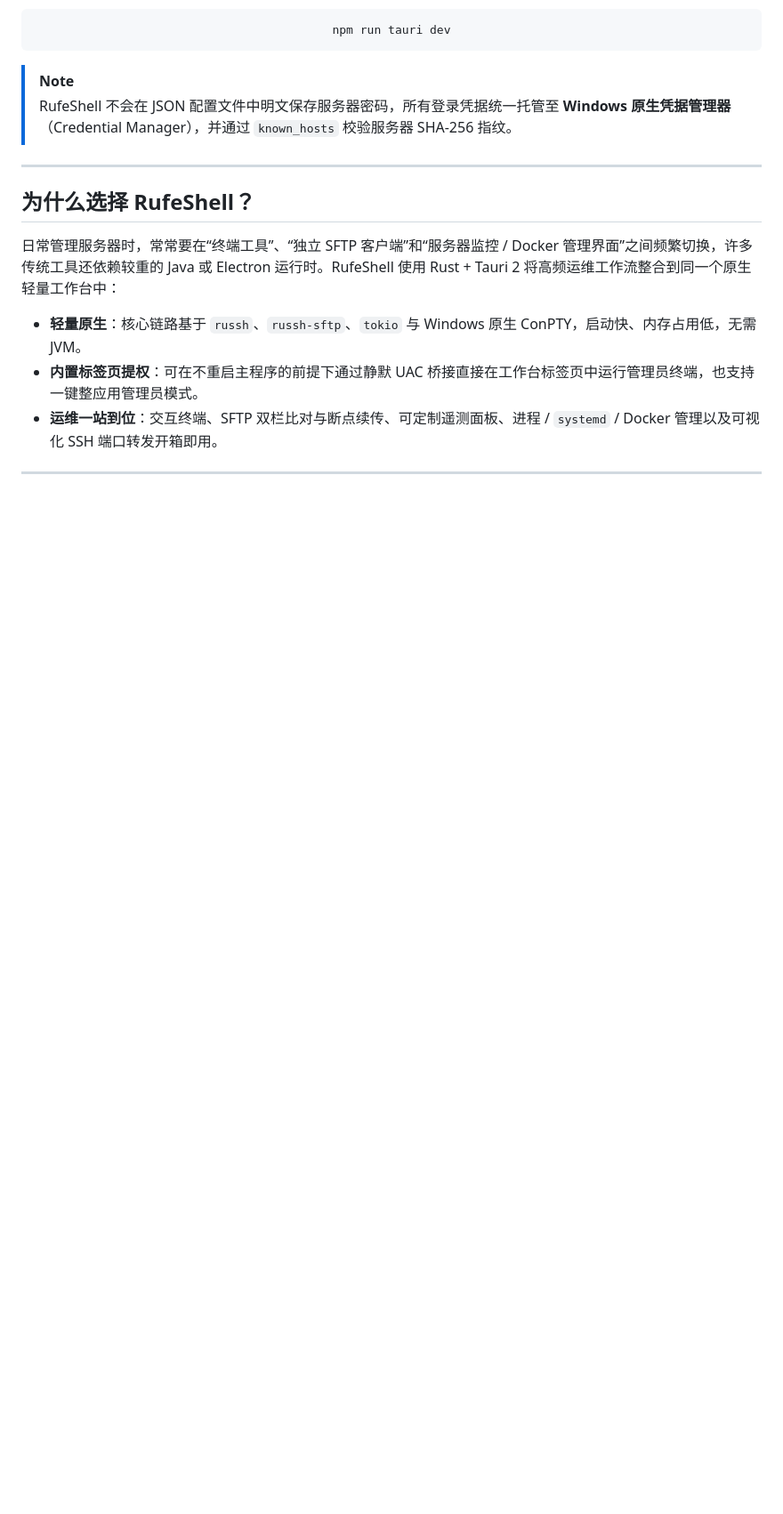
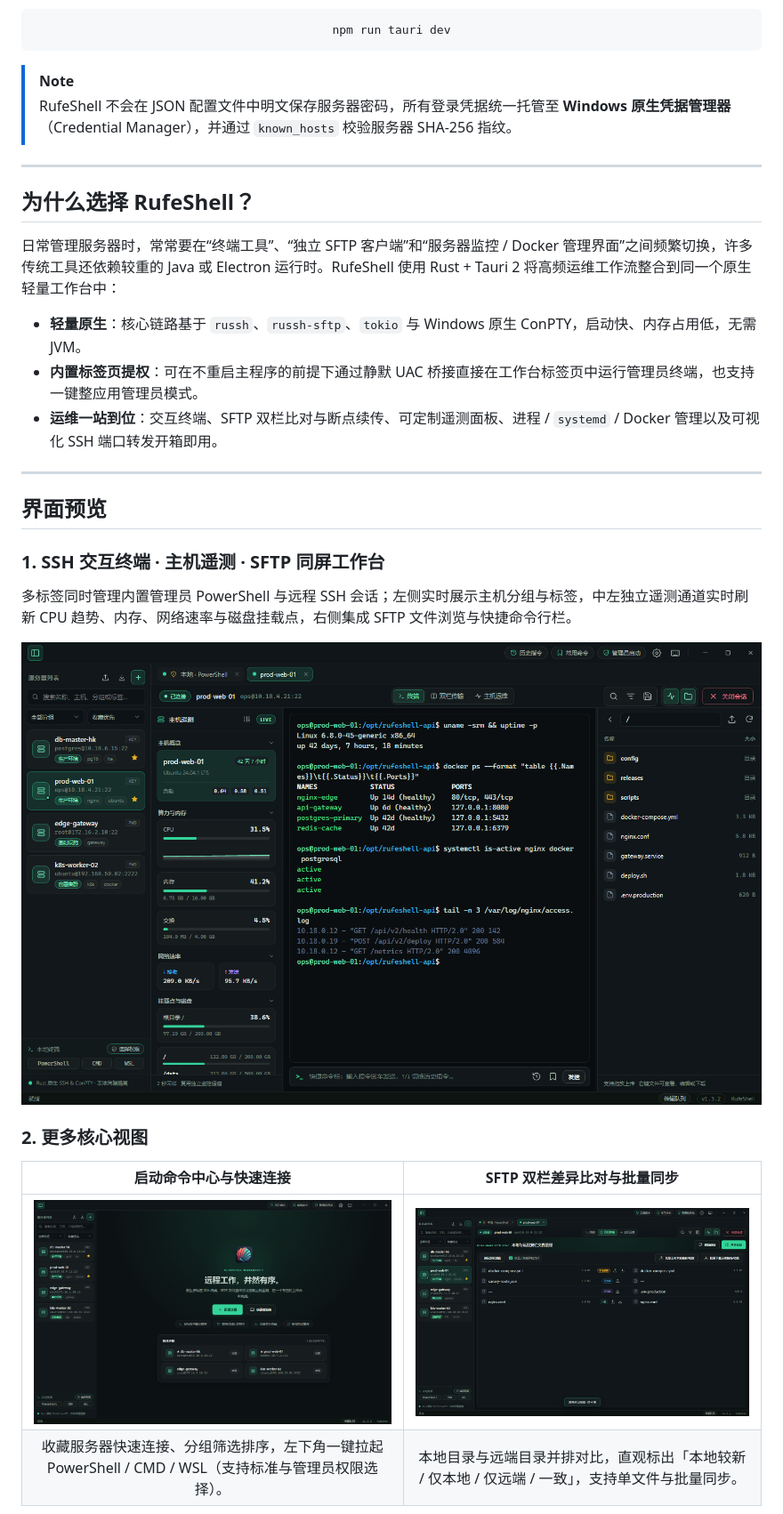
Before and after one commit to 520jiyue/RufeShell, a Markdown page: README.md, the part around one of its changes. Shown at 89% size. Rendered like a GitHub page; pictures changed too: docs/screenshots/01-workbench-terminal.png (added), docs/screenshots/02-welcome-center.png (added), docs/screenshots/03-dual-sftp-diff.png (added); blank space fills up the shorter version.

Commit message:
docs: add real UI screenshots and descriptions to README

```diff
--- a/README.md
+++ b/README.md
@@ -56,3 +57,19 @@ npm run tauri dev
 
 ---
 
+## 界面预览
+
+### 1. SSH 交互终端 · 主机遥测 · SFTP 同屏工作台
+多标签同时管理内置管理员 PowerShell 与远程 SSH 会话；左侧实时展示主机分组与标签，中左独立遥测通道实时刷新 CPU 趋势、内存、网络速率与磁盘挂载点，右侧集成 SFTP 文件浏览与快捷命令行栏。
+
+<p align="center">
+  <img src="docs/screenshots/01-workbench-terminal.png" alt="RufeShell Terminal Telemetry and SFTP Workbench" width="100%" />
+</p>
+
+### 2. 更多核心视图
+
+| 启动命令中心与快速连接 | SFTP 双栏差异比对与批量同步 |
+| :---: | :---: |
+| <img src="docs/screenshots/02-welcome-center.png" alt="Welcome Command Center" width="100%" /> | <img src="docs/screenshots/03-dual-sftp-diff.png" alt="Dual-Pane SFTP Diff Sync" width="100%" /> |
+| 收藏服务器快速连接、分组筛选排序，左下角一键拉起 PowerShell / CMD / WSL（支持标准与管理员权限选择）。 | 本地目录与远端目录并排对比，直观标出「本地较新 / 仅本地 / 仅远端 / 一致」，支持单文件与批量同步。 |
+
```
Also changed, not shown: other parts of README.md (+12 -1 lines), README.en.md (+28 -1 lines), docs/screenshots/04-host-ops-docker.png (added).
